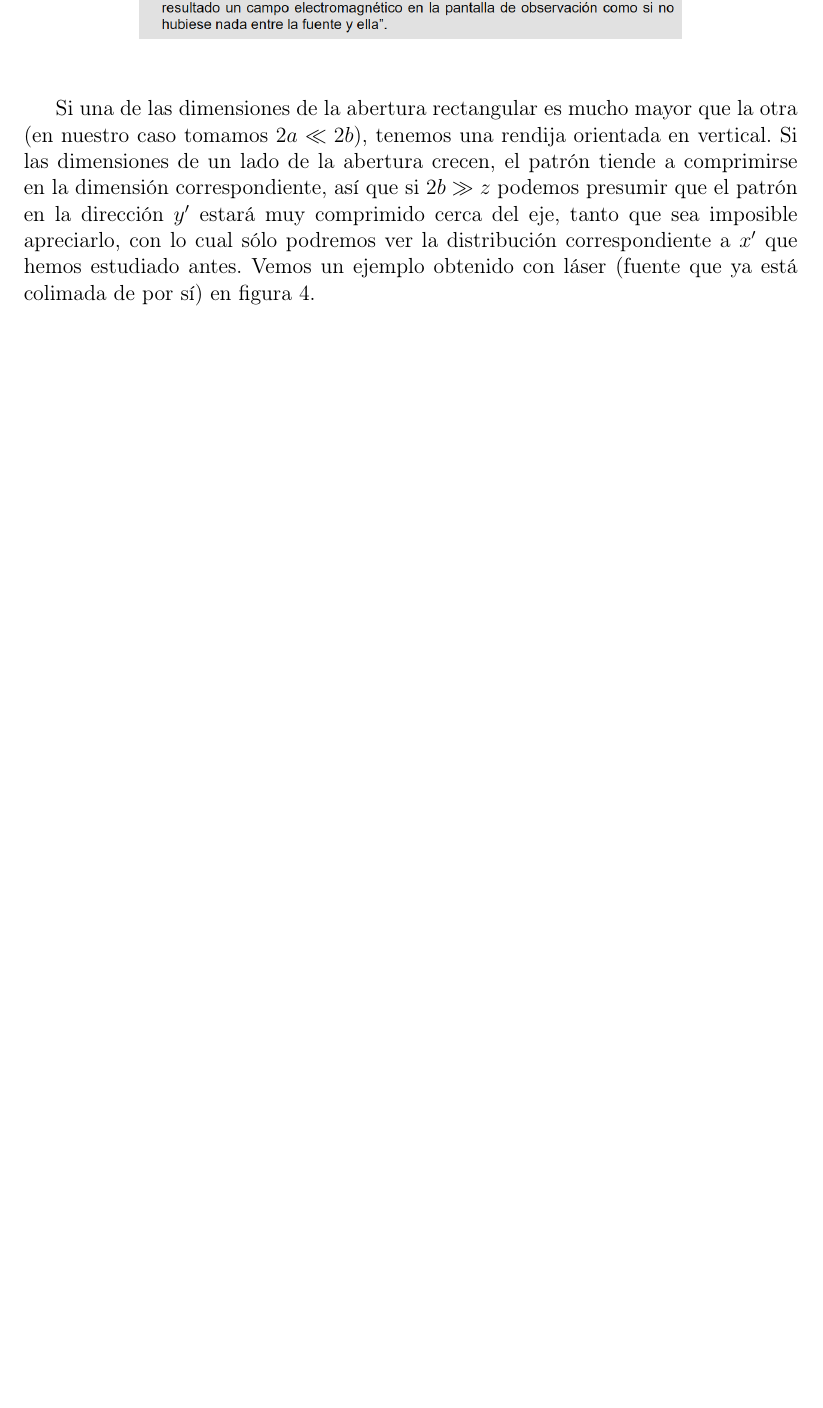
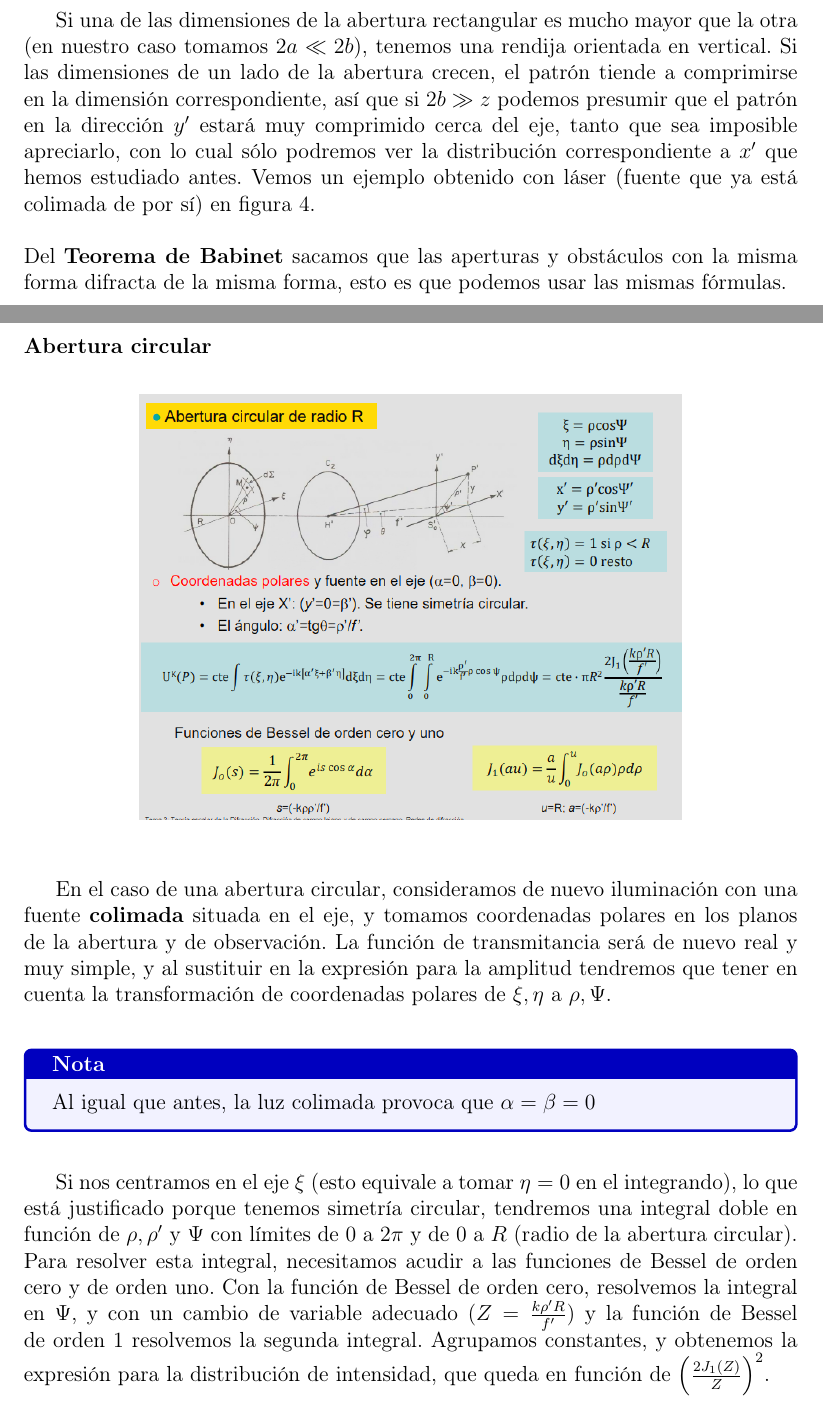
Before and after one commit to chenchuuu/Optics_II, a LaTeX document (Apuntes/T2/Latex/Tema 2.tex): part of page 19 of 19 before the commit and two parts of pages 19 and 20 of 21 after it, the two joined at a grey line, cut so that both start at the same text, the shorter picture padded with empty space. Compiled offline with pdfLaTeX.

Commit message:
Un poco más de contenido

```diff
--- a/Apuntes/T2/Latex/Tema 2.tex
+++ b/Apuntes/T2/Latex/Tema 2.tex
@@ -505,4 +507,33 @@
 
 	\esp
 
+	\noindent \textbf{Caso particular: Rendija}
+
+	\esp
+
 	Si una de las dimensiones de la abertura rectangular es mucho mayor que la otra (en nuestro caso tomamos $2a \ll 2b$), tenemos una rendija orientada en vertical. Si las dimensiones de un lado de la abertura crecen, el patrón tiende a comprimirse en la dimensión correspondiente, así que si $2b \gg z$ podemos presumir que el patrón en la dirección $y'$ estará muy comprimido cerca del eje, tanto que sea imposible apreciarlo, con lo cual sólo podremos ver la distribución correspondiente a $x'$ que hemos estudiado antes. Vemos un ejemplo obtenido con láser (fuente que ya está colimada de por sí) en figura 4.
+
+	\esp
+
+	\noindent Del \textbf{Teorema de Babinet} sacamos que las aperturas y obstáculos con la misma forma difracta de la misma forma, esto es que podemos usar las mismas fórmulas.
+
+	\subsubsection{Abertura circular}
+
+	\begin{figure}[H]
+		\centering
+		\includegraphics[width=0.7\textwidth]{IMG/abercir.png}
+	\end{figure}
+
+	\esp
+
+	En el caso de una abertura circular, consideramos de nuevo iluminación con una fuente \textbf{colimada} situada en el eje, y tomamos coordenadas polares en los planos de la abertura y de observación. La función de transmitancia será de nuevo real y muy simple, y al sustituir en la expresión para la amplitud tendremos que tener en cuenta la transformación de coordenadas polares de $\xi, \eta$ a $\rho, \Psi$.
+
+	\esp
+
+	\begin{nota}
+		Al igual que antes, la luz colimada provoca que $\alpha = \beta = 0$
+	\end{nota}
+
+	\esp
+
+	Si nos centramos en el eje $\xi$ (esto equivale a tomar $\eta = 0$ en el integrando), lo que está justificado porque tenemos simetría circular, tendremos una integral doble en función de $\rho, \rho'$ y $\Psi$ con límites de $0$ a $2\pi$ y de $0$ a $R$ (radio de la abertura circular). Para resolver esta integral, necesitamos acudir a las funciones de Bessel de orden cero y de orden uno. Con la función de Bessel de orden cero, resolvemos la integral en $\Psi$, y con un cambio de variable adecuado ($Z = \frac{k\rho' R}{f'}$) y la función de Bessel de orden $1$ resolvemos la segunda integral. Agrupamos constantes, y obtenemos la expresión para la distribución de intensidad, que queda en función de $\left(\frac{2J_1(Z)}{Z}\right)^2$.
```
Also changed, not shown: Apuntes/T2/Latex/IMG/abercir.png (added), Apuntes/T2/Latex/IMG/abercir2.png (added), Apuntes/T2/Latex/Tema 2.pdf, Apuntes/T2/Latex/Tema 2.tex (20 more changed lines), 1 other file.
